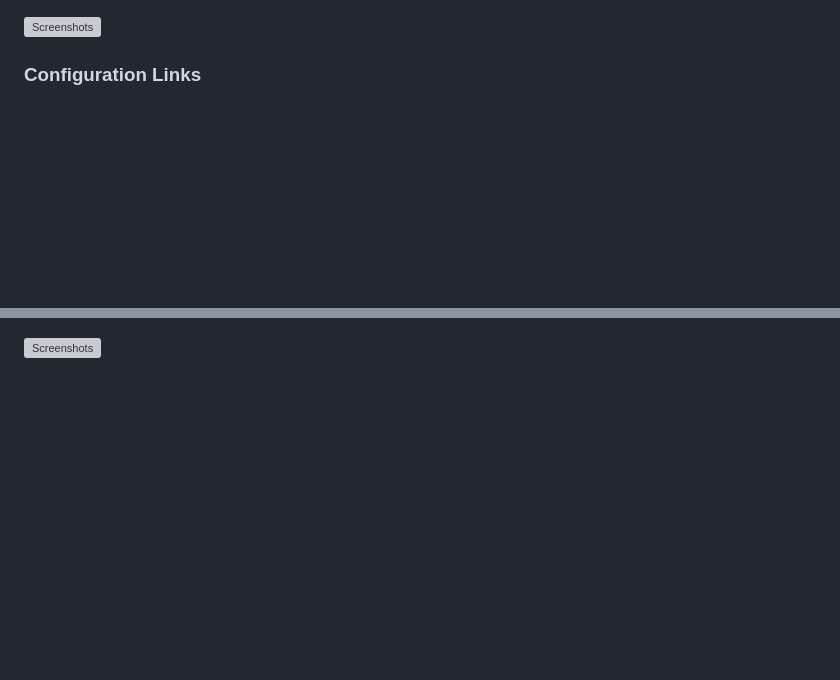
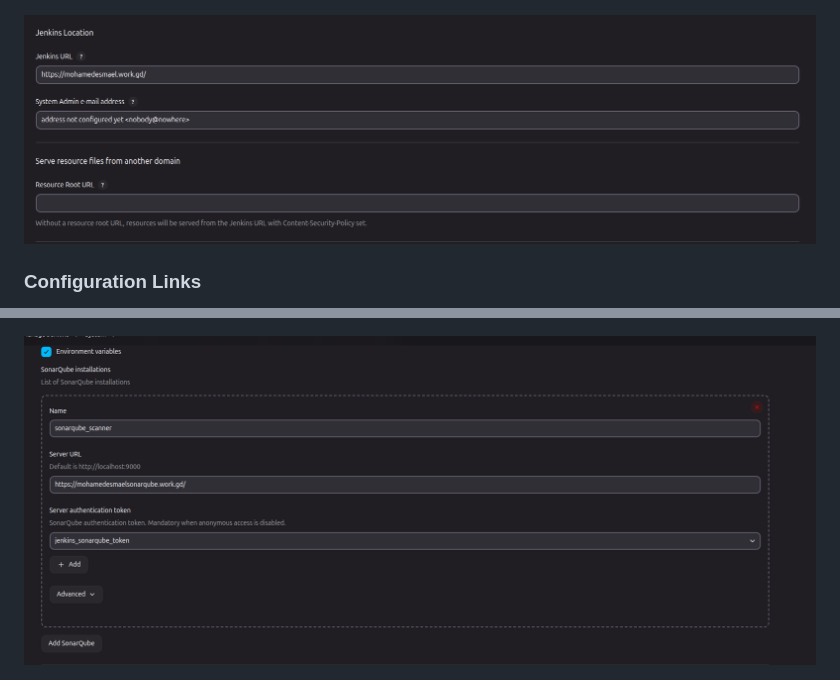
Before and after one commit to mohamedesmael10/comprehensive-production-ci-cd-pipeline, a Markdown page: README.md, 2 parts joined by grey strips. Rendered like a GitHub page; blank space fills up the shorter version; grey boxes are pictures that could not be loaded.

```diff
--- a/README.md
+++ b/README.md
@@ -39,7 +39,7 @@ I configured Apache HTTP Server as a reverse proxy for Jenkins and SonarQube, us
 
 ![Screenshots](https://github.com/mohamedesmael10/comprehensive-production-ci-cd-pipeline/blob/main/Screenshots/21.png)
 
-![Screenshots](https://github.com/mohamedesmael10/comprehensive-production-ci-cd-pipeline/blob/main/Screenshots/6.png)
+![Screenshots](https://github.com/mohamedesmael10/comprehensive-production-ci-cd-pipeline/blob/main/Screenshots/06.png)
 
 
 ### Configuration Links
@@ -77,7 +77,7 @@ I set up SonarQube webhooks to notify Jenkins of analysis results, enabling auto
 ![Screenshots](https://github.com/mohamedesmael10/comprehensive-production-ci-cd-pipeline/blob/main/Screenshots/13.png)
 
 
-![Screenshots](https://github.com/mohamedesmael10/comprehensive-production-ci-cd-pipeline/blob/main/Screenshots/7.png)
+![Screenshots](https://github.com/mohamedesmael10/comprehensive-production-ci-cd-pipeline/blob/main/Screenshots/07.png)
 
 
 ![Screenshots](https://github.com/mohamedesmael10/comprehensive-production-ci-cd-pipeline/blob/main/Screenshots/18.png)
```
Also changed, not shown: other parts of README.md (+2 -4 lines).
